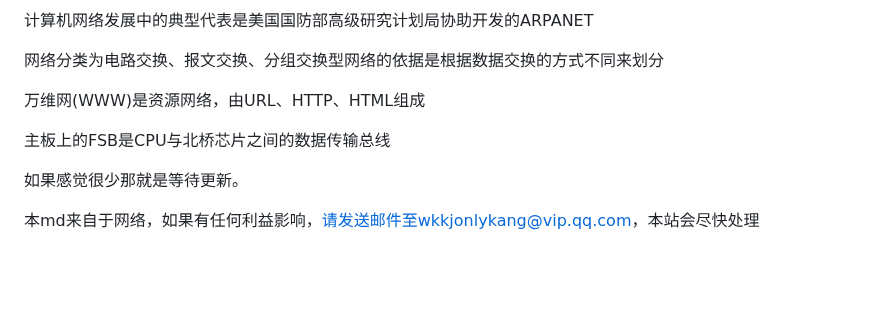
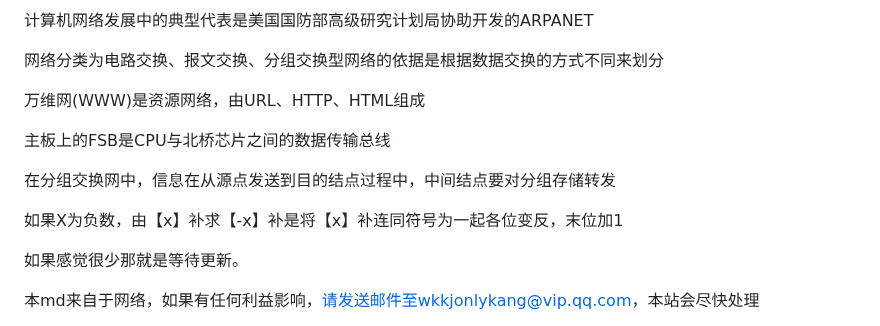
Before and after one commit to nuoyis/xuanze, a Markdown page: xuanze.md, the part around the change. Drawn GitHub-style; blank space fills up the shorter version.

Commit message:
update xuanze.md.
Signed-off-by: 诺依阁 <wkkjonlykang@vip.qq.com>

```diff
--- a/xuanze.md
+++ b/xuanze.md
@@ -237,6 +237,10 @@ n位无符号二进制整数X，可以表示2的n次方个数
 
 主板上的FSB是CPU与北桥芯片之间的数据传输总线
 
+在分组交换网中，信息在从源点发送到目的结点过程中，中间结点要对分组存储转发
+
+如果X为负数，由【x】补求【-x】补是将【x】补连同符号为一起各位变反，末位加1
+
 如果感觉很少那就是等待更新。
 
 本md来自于网络，如果有任何利益影响，请发送邮件至wkkjonlykang@vip.qq.com，本站会尽快处理
```
